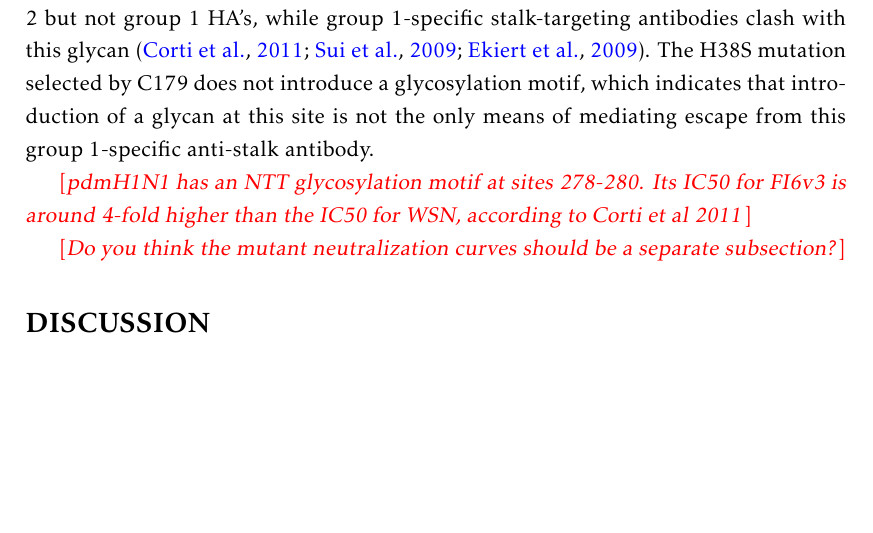
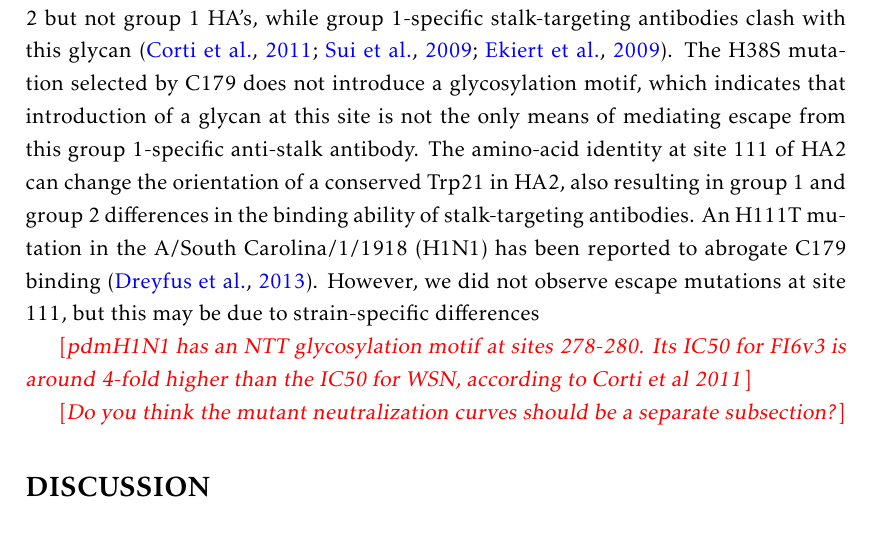
Before and after one commit to jbloomlab/HA_antibody_ease_of_escape, a LaTeX paper (paper/manuscript.tex): part of page 10 of 27, cut so that both start at the same text, the shorter picture padded with empty space. Compiled offline with pdfLaTeX.

Commit message:
Some additions to manuscript

```diff
--- a/paper/manuscript.tex
+++ b/paper/manuscript.tex
@@ -266,6 +266,8 @@ Interestingly, we found that HA subtypes susceptible to binding or neutralizatio
 This would suggest that susceptibility to neutralization by C179 may in part be determined by the amino-acid identity at site 38.
 Furthermore, the difference in breadth between C179 and FI6v3 has been attributed to FI6v3 being able to accommodate a glycan on the Asn at site 38 which is present in group 2 but not group 1 HA's, while group 1-specific stalk-targeting antibodies clash with this glycan~\citep{corti2011neutralizing, sui2009structural, ekiert2009antibody}.
 The H38S mutation selected by C179 does not introduce a glycosylation motif, which indicates that introduction of a glycan at this site is not the only means of mediating escape from this group 1-specific anti-stalk antibody.
+The amino-acid identity at site 111 of HA2 can change the orientation of a conserved Trp21 in HA2, also resulting in group 1 and group 2 differences in the binding ability of stalk-targeting antibodies. An H111T mutation in the A/South Carolina/1/1918 (H1N1) has been reported to abrogate C179 binding~\citep{dreyfus2013structure}.
+However, we did not observe escape mutations at site 111, but this may be due to strain-specific differences
 
 \comment{pdmH1N1 has an NTT glycosylation motif at sites 278-280. Its IC50 for FI6v3 is around 4-fold higher than the IC50 for WSN, according to Corti et al 2011}
 
```
